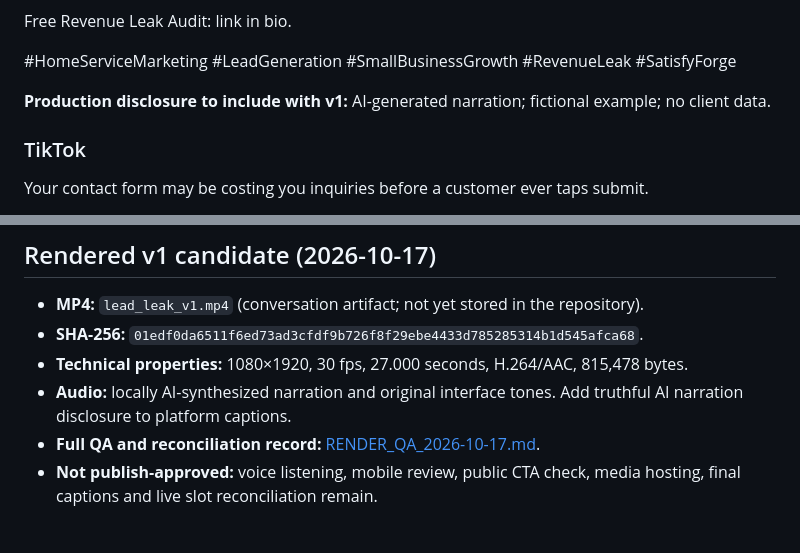
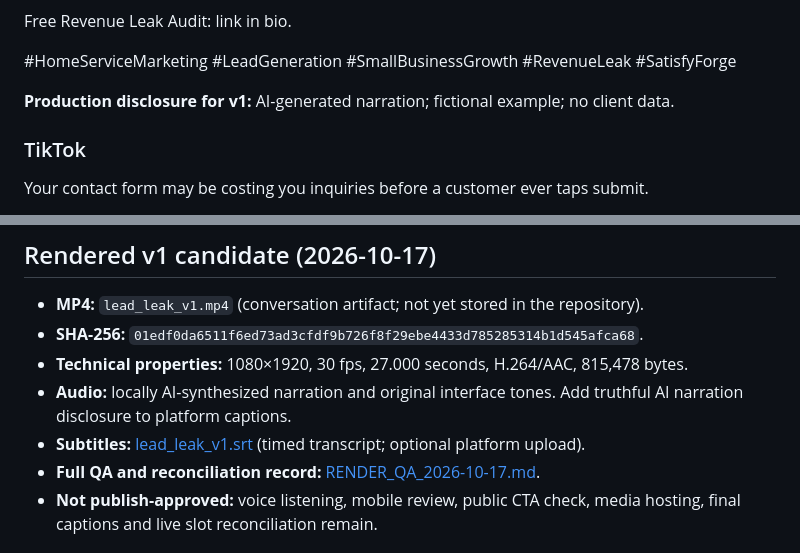
Before and after one commit to satisfyforgee-beep/satisfyforge-labs, a Markdown page: content/lead-leak-walkthrough/PRODUCTION_PACKET.md, 2 parts joined by grey strips. GitHub-like rendering.

Commit message:
Link subtitle file and clarify AI narration disclosure

```diff
--- a/content/lead-leak-walkthrough/PRODUCTION_PACKET.md
+++ b/content/lead-leak-walkthrough/PRODUCTION_PACKET.md
@@ -113,7 +113,7 @@ Free Revenue Leak Audit: link in bio.
 #HomeServiceMarketing #LeadGeneration #SmallBusinessGrowth #RevenueLeak #SatisfyForge
 
 
-**Production disclosure to include with v1:** AI-generated narration; fictional example; no client data.
+**Production disclosure for v1:** AI-generated narration; fictional example; no client data.
 
 ### TikTok
 
@@ -179,6 +179,7 @@ Do not rely on a temporary trend for the core asset. Platform-native trending au
 - **SHA-256:** `01edf0da6511f6ed73ad3cfdf9b726f8f29ebe4433d785285314b1d545afca68`.
 - **Technical properties:** 1080×1920, 30 fps, 27.000 seconds, H.264/AAC, 815,478 bytes.
 - **Audio:** locally AI-synthesized narration and original interface tones. Add truthful AI narration disclosure to platform captions.
+- **Subtitles:** [lead_leak_v1.srt](./lead_leak_v1.srt) (timed transcript; optional platform upload).
 - **Full QA and reconciliation record:** [RENDER_QA_2026-10-17.md](./RENDER_QA_2026-10-17.md).
 - **Not publish-approved:** voice listening, mobile review, public CTA check, media hosting, final captions and live slot reconciliation remain.
 
```
